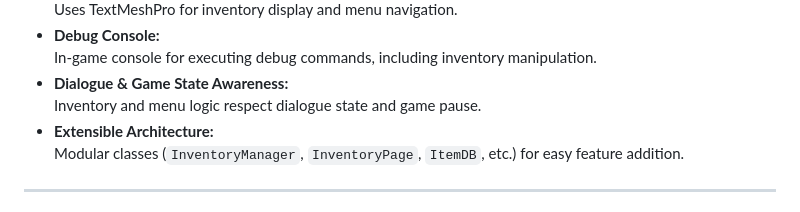
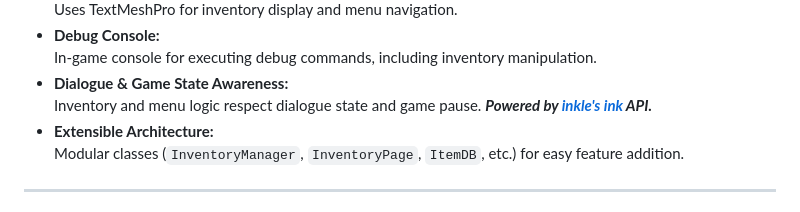
Before and after one commit to titansrule3035/unity-c-sharp-inventory-system-test, a Markdown page: README.md, the part around the change. Drawn GitHub-style.

Commit message:
Update README.md
Credit inkle for ink

```diff
--- a/README.md
+++ b/README.md
@@ -21,7 +21,7 @@ This project is a comprehensive inventory and item management system for Unity,
 - **Debug Console:**
   In-game console for executing debug commands, including inventory manipulation.
 - **Dialogue & Game State Awareness:**
-  Inventory and menu logic respect dialogue state and game pause.
+  Inventory and menu logic respect dialogue state and game pause. ***_Powered by [inkle's ink](https://www.inklestudios.com/ink) API._***
 - **Extensible Architecture:**
   Modular classes (`InventoryManager`, `InventoryPage`, `ItemDB`, etc.) for easy feature addition.
 
```
